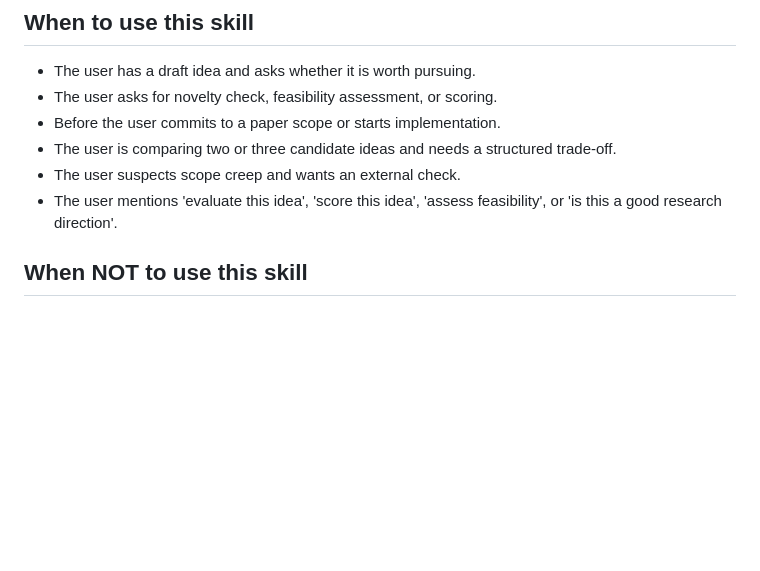
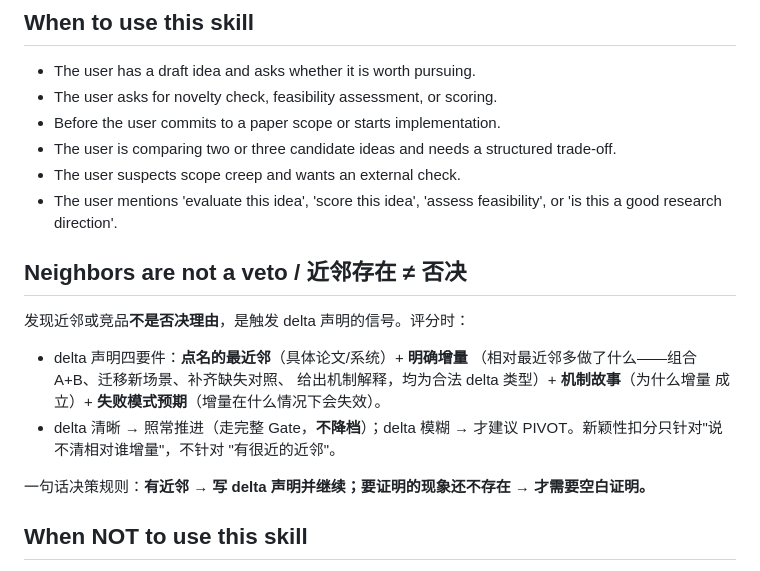
Before and after one commit to Yichen-ZJU/claude-for-research, a Markdown page: skills/idea-evaluator/SKILL.md, the part around the change. Drawn GitHub-style; blank space fills up the shorter version.

```diff
--- a/skills/idea-evaluator/SKILL.md
+++ b/skills/idea-evaluator/SKILL.md
@@ -39,6 +39,20 @@ writing begins.
 - The user suspects scope creep and wants an external check.
 - The user mentions 'evaluate this idea', 'score this idea', 'assess
   feasibility', or 'is this a good research direction'.
+
+## Neighbors are not a veto / 近邻存在 ≠ 否决
+
+发现近邻或竞品**不是否决理由**，是触发 delta 声明的信号。评分时：
+
+- delta 声明四要件：**点名的最近邻**（具体论文/系统）+ **明确增量**
+  （相对最近邻多做了什么——组合 A+B、迁移新场景、补齐缺失对照、
+  给出机制解释，均为合法 delta 类型）+ **机制故事**（为什么增量
+  成立）+ **失败模式预期**（增量在什么情况下会失效）。
+- delta 清晰 → 照常推进（走完整 Gate，**不降档**）；delta 模糊 →
+  才建议 PIVOT。新颖性扣分只针对"说不清相对谁增量"，不针对
+  "有很近的近邻"。
+
+一句话决策规则：**有近邻 → 写 delta 声明并继续；要证明的现象还不存在 → 才需要空白证明。**
 
 ## When NOT to use this skill
 
```
Also changed, not shown: CHANGELOG.md (+4 -0 lines), skills/research-orchestrator/SKILL.md (+10 -0 lines).
